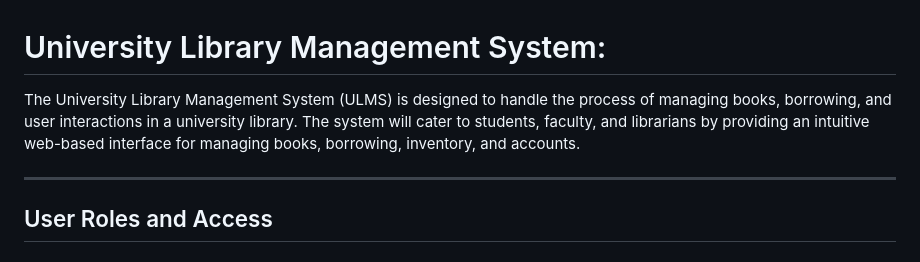
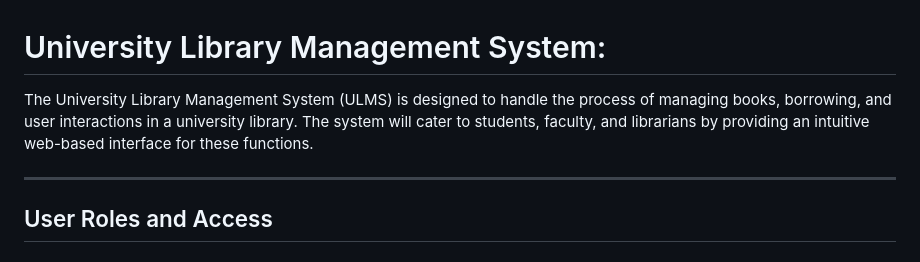
Before and after one commit to awilliams363/FinalProject, a Markdown page: README.md, the part around the change. GitHub-like rendering.

```diff
--- a/README.md
+++ b/README.md
@@ -1,5 +1,5 @@
 # University Library Management System:
-The University Library Management System (ULMS) is designed to handle the process of managing books, borrowing, and user interactions in a university library. The system will cater to students, faculty, and librarians by providing an intuitive web-based interface for managing books, borrowing, inventory, and accounts.
+The University Library Management System (ULMS) is designed to handle the process of managing books, borrowing, and user interactions in a university library. The system will cater to students, faculty, and librarians by providing an intuitive web-based interface for these functions.
 
 ---
 
```
